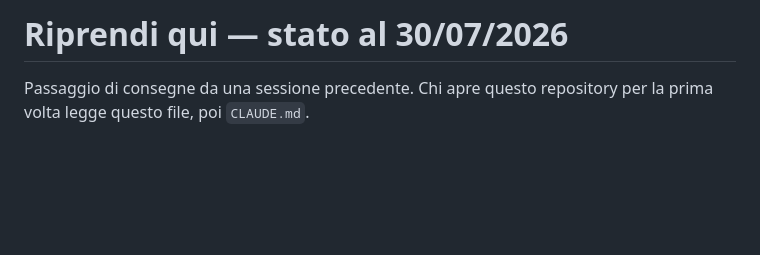
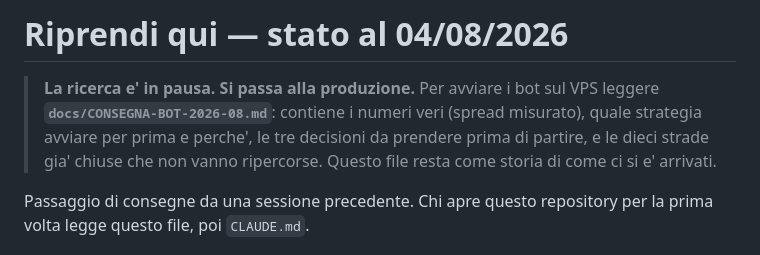
Before and after one commit to BRATZ-STAGING/sviluppo-strategie-e-bot, a Markdown page: docs/RIPRENDI-QUI.md, the part around the change. Rendered like a GitHub page; blank space fills up the shorter version.

```diff
--- a/docs/RIPRENDI-QUI.md
+++ b/docs/RIPRENDI-QUI.md
@@ -1,4 +1,12 @@
-# Riprendi qui — stato al 30/07/2026
+# Riprendi qui — stato al 04/08/2026
+
+> **La ricerca e' in pausa. Si passa alla produzione.**
+> Per avviare i bot sul VPS leggere **`docs/CONSEGNA-BOT-2026-08.md`**: contiene
+> i numeri veri (spread misurato), quale strategia avviare per prima e perche',
+> le tre decisioni da prendere prima di partire, e le dieci strade gia' chiuse
+> che non vanno ripercorse. Questo file resta come storia di come ci si e'
+> arrivati.
+
 
 Passaggio di consegne da una sessione precedente. Chi apre questo repository
 per la prima volta legge questo file, poi `CLAUDE.md`.
```
Also changed, not shown: docs/CONSEGNA-BOT-2026-08.md (added, +157 -0 lines).
